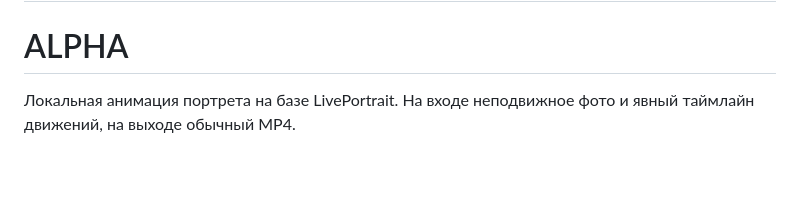
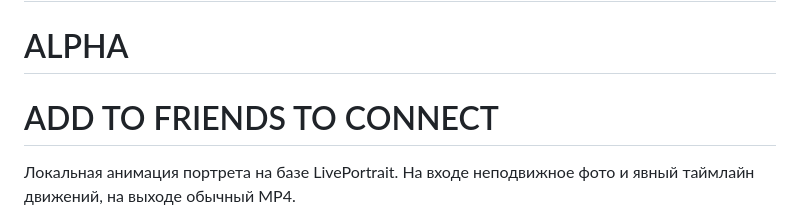
Before and after one commit to god4claw/deep-face-portrait-segmentation, a Markdown page: README.md, the part around the change. Rendered like a GitHub page; blank space fills up the shorter version.

Commit message:
Add connection instruction to README

```diff
--- a/README.md
+++ b/README.md
@@ -1,5 +1,6 @@
 # deep-face
 # ALPHA
+# ADD TO FRIENDS TO CONNECT
 
 Локальная анимация портрета на базе LivePortrait. На входе неподвижное фото и
 явный таймлайн движений, на выходе обычный MP4.
```
